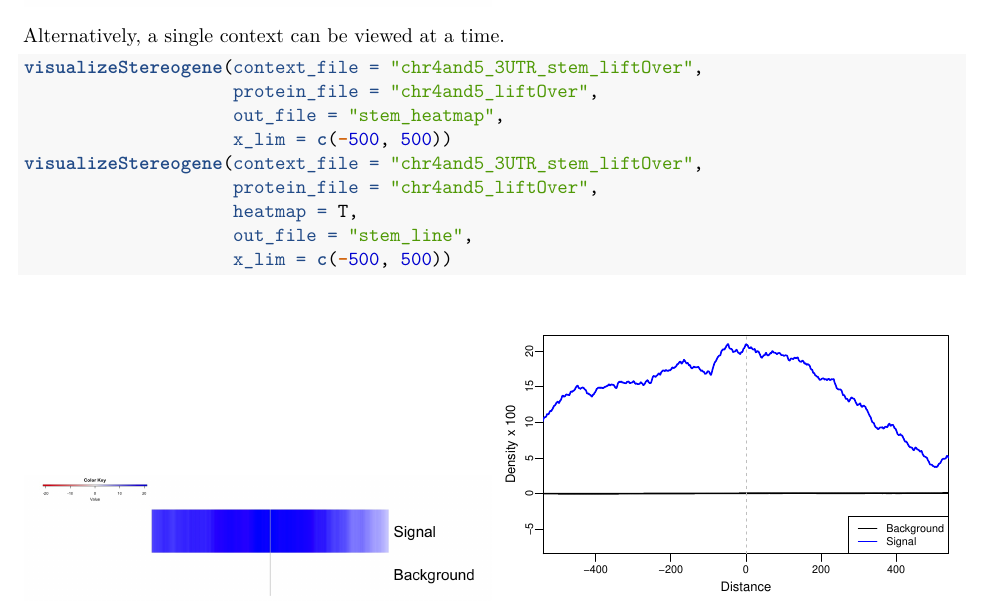
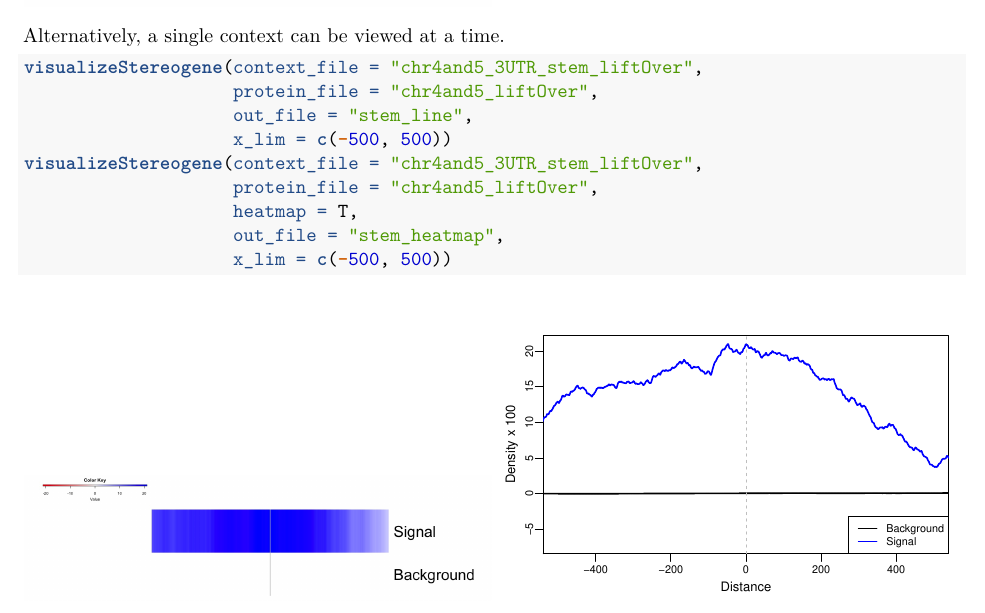
Before and after one commit to vbusa1/nearBynding, an R Markdown document (vignettes/nearBynding.Rmd): part of page 5 of 6, cut so that both start at the same text. Rendered offline with R 4.5, knitr and Pandoc, then LaTeX, with nearby package versions; some code elsewhere in the file could not run offline; common packages that the code uses without loading them are loaded.

Commit message:
update imgs

````diff
--- a/vignettes/nearBynding.Rmd
+++ b/vignettes/nearBynding.Rmd
@@ -293,12 +293,12 @@ Alternatively, a single context can be viewed at a time.
 ```{r, eval = F}
 visualizeStereogene(context_file = "chr4and5_3UTR_stem_liftOver",
                     protein_file = "chr4and5_liftOver",
-                    out_file = "stem_heatmap",
+                    out_file = "stem_line",
                     x_lim = c(-500, 500))
 visualizeStereogene(context_file = "chr4and5_3UTR_stem_liftOver",
                     protein_file = "chr4and5_liftOver",
                     heatmap = T,
-                    out_file = "stem_line",
+                    out_file = "stem_heatmap",
                     x_lim = c(-500, 500))
 ```
 
````
Also changed, not shown: vignettes/all_contexts_line.pdf, vignettes/stem_line.pdf.
